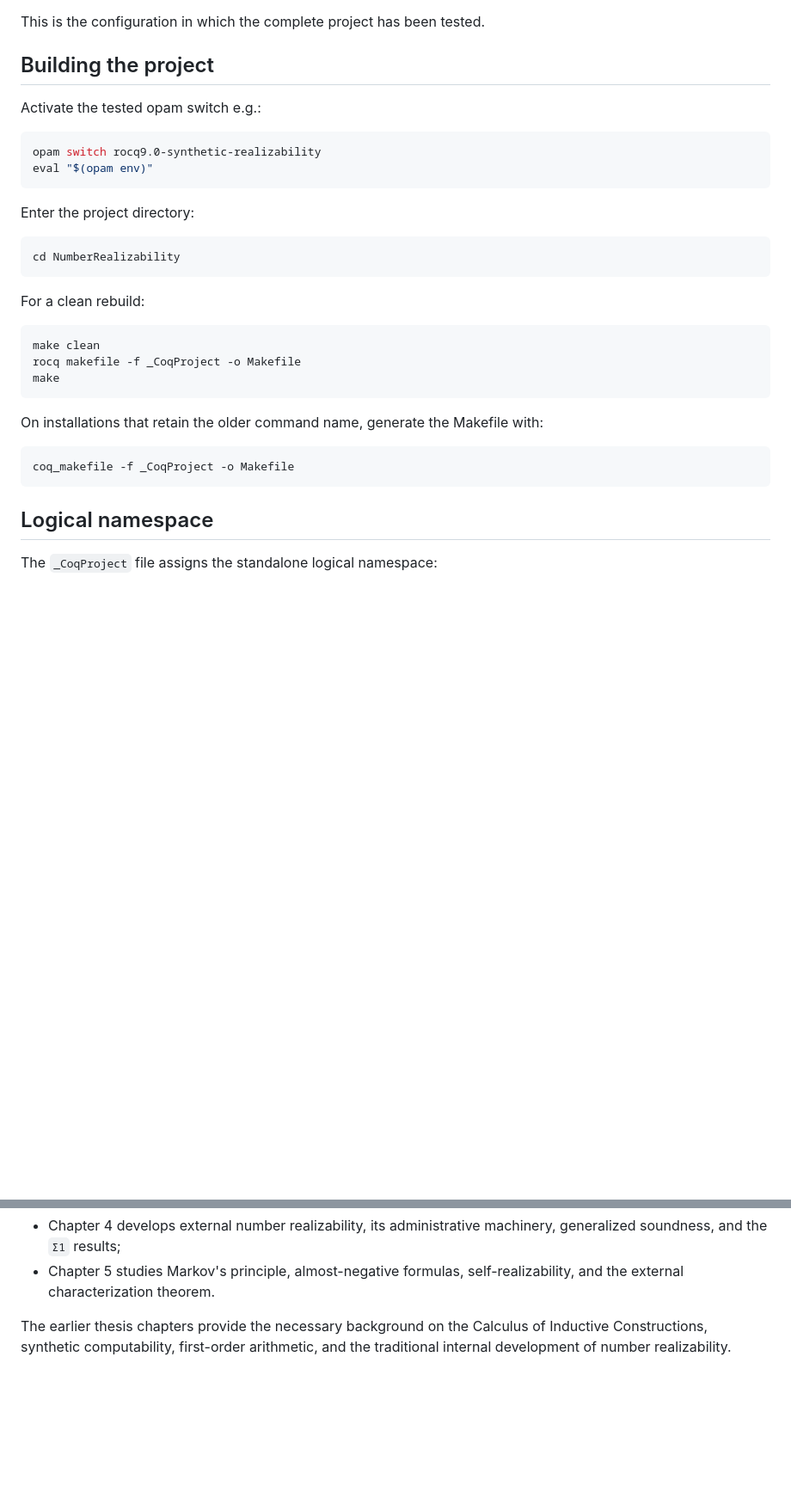
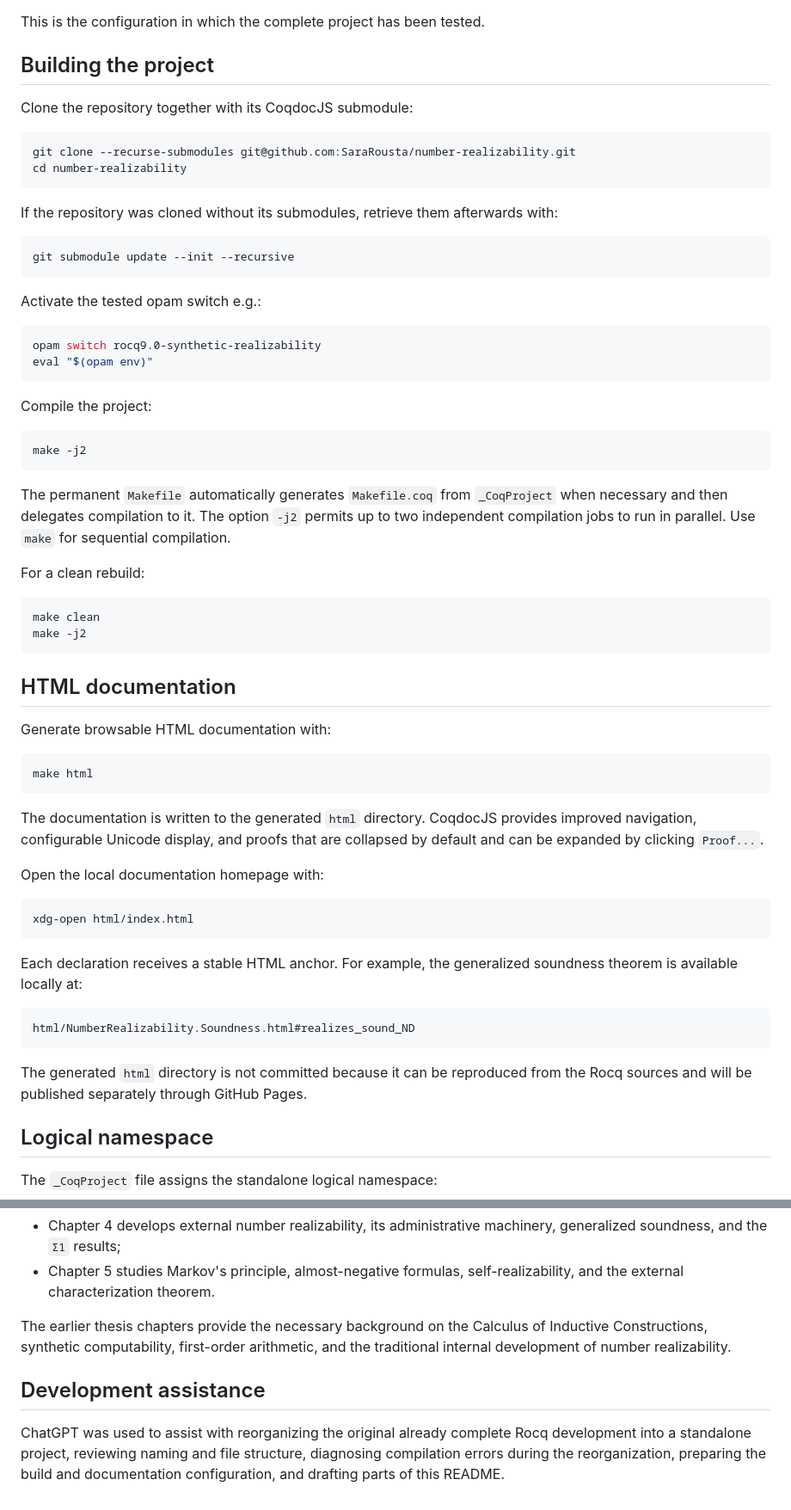
Before and after one commit to SaraRousta/number-realizability, a Markdown page: README.md, 2 parts joined by grey strips. Shown at 86% size. GitHub-like rendering; blank space fills up the shorter version.

````diff
--- a/README.md
+++ b/README.md
@@ -162,6 +162,19 @@ This is the configuration in which the complete project has been tested.
 
 ## Building the project
 
+Clone the repository together with its CoqdocJS submodule:
+
+```sh
+git clone --recurse-submodules git@github.com:SaraRousta/number-realizability.git
+cd number-realizability
+```
+
+If the repository was cloned without its submodules, retrieve them afterwards with:
+
+```sh
+git submodule update --init --recursive
+```
+
 Activate the tested opam switch e.g.:
 
 ```sh
@@ -169,25 +182,45 @@ opam switch rocq9.0-synthetic-realizability
 eval "$(opam env)"
 ```
 
-Enter the project directory:
+Compile the project:
 
 ```sh
-cd NumberRealizability
+make -j2
 ```
+
+The permanent `Makefile` automatically generates `Makefile.coq` from `_CoqProject` when necessary and then delegates compilation to it. The option `-j2` permits up to two independent compilation jobs to run in parallel. Use `make` for sequential compilation.
 
 For a clean rebuild:
 
 ```sh
 make clean
-rocq makefile -f _CoqProject -o Makefile
-make
+make -j2
 ```
 
-On installations that retain the older command name, generate the Makefile with:
+## HTML documentation
+
+Generate browsable HTML documentation with:
 
 ```sh
-coq_makefile -f _CoqProject -o Makefile
+make html
 ```
+
+The documentation is written to the generated `html` directory. CoqdocJS provides improved navigation, configurable Unicode display, and proofs that are collapsed by default and can be expanded by clicking `Proof...`.
+
+Open the local documentation homepage with:
+
+```sh
+xdg-open html/index.html
+```
+
+Each declaration receives a stable HTML anchor. For example, the generalized soundness theorem is available locally at:
+
+```text
+html/NumberRealizability.Soundness.html#realizes_sound_ND
+```
+
+The generated `html` directory is not committed because it can be reproduced from the Rocq sources and will be published separately through GitHub Pages.
+
 
 ## Logical namespace
 
@@ -218,3 +251,7 @@ The Rocq development principally corresponds to Chapters 4 and 5 of the thesis:
 - Chapter 5 studies Markov's principle, almost-negative formulas, self-realizability, and the external characterization theorem.
 
 The earlier thesis chapters provide the necessary background on the Calculus of Inductive Constructions, synthetic computability, first-order arithmetic, and the traditional internal development of number realizability.
+
+## Development assistance
+
+ChatGPT was used to assist with reorganizing the original already complete Rocq development into a standalone project, reviewing naming and file structure, diagnosing compilation errors during the reorganization, preparing the build and documentation configuration, and drafting parts of this README.
````
